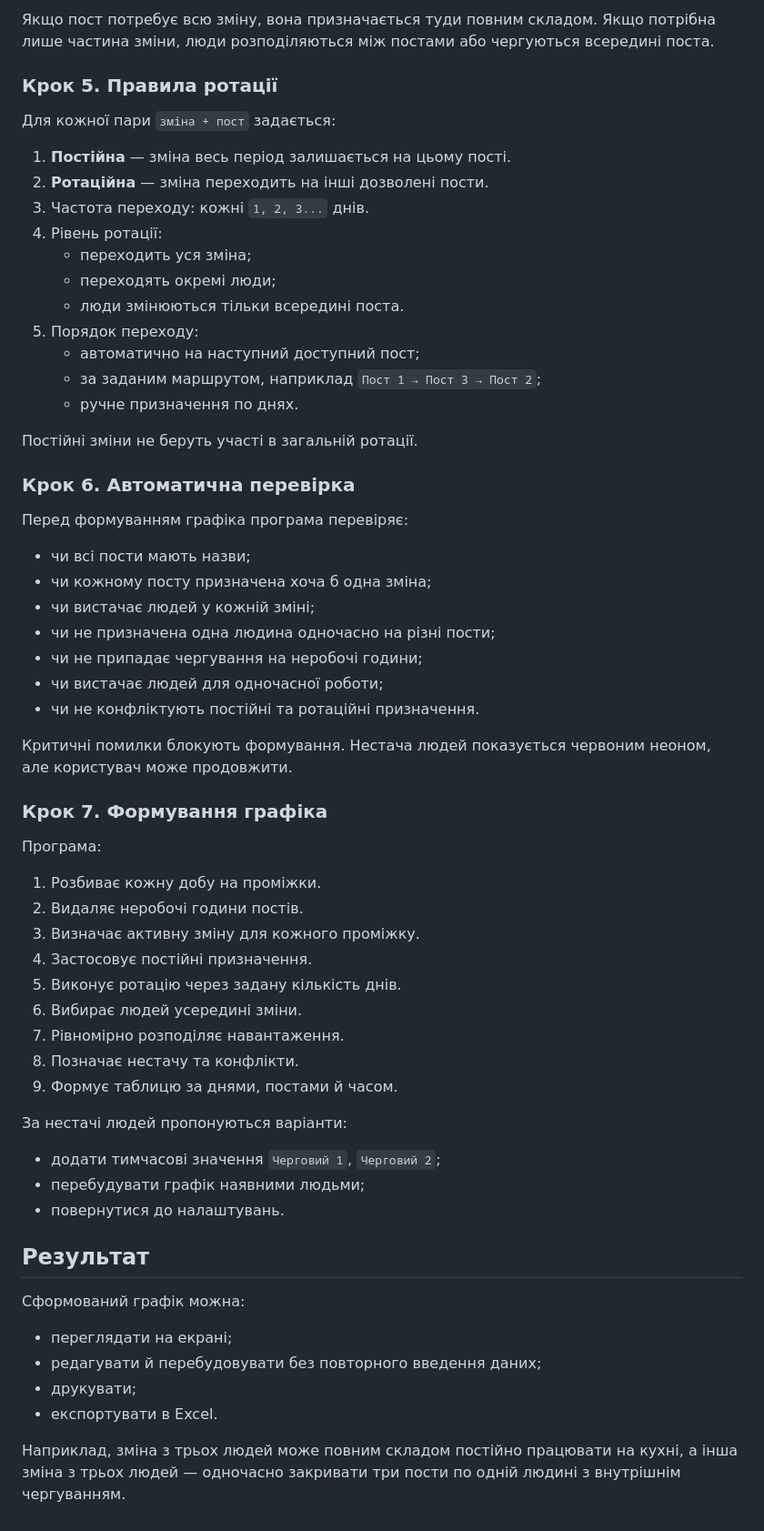
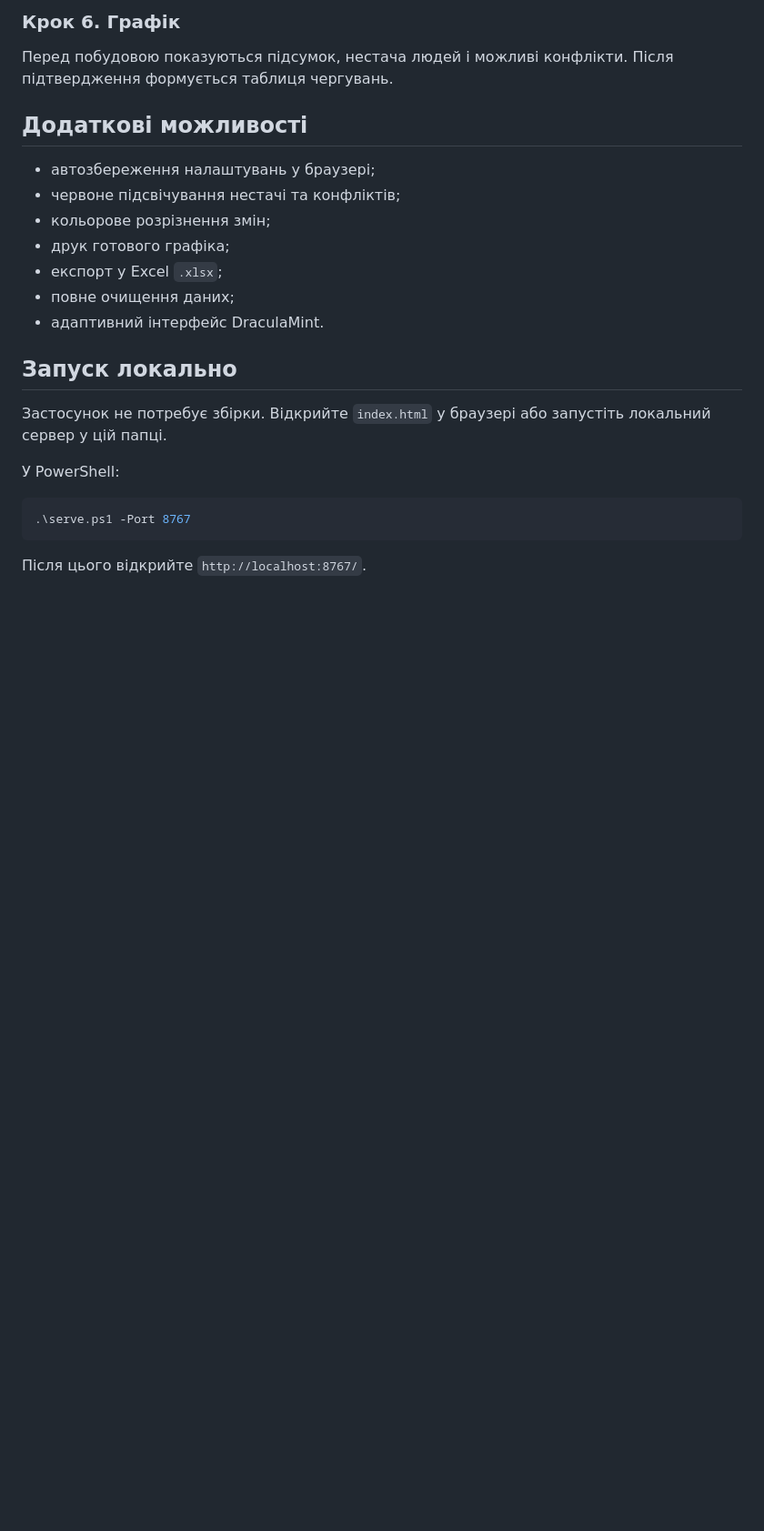
Before and after one commit to mixa4y/grafik-cherguvan-site, a Markdown page: README.md, the part around one of its changes. Shown at 91% size. Drawn GitHub-style; blank space fills up the shorter version.

````diff
--- a/README.md
+++ b/README.md
@@ -78,65 +58,26 @@ https://mixa4y.github.io/grafik-cherguvan-site/
 
-Якщо пост потребує всю зміну, вона призначається туди повним складом. Якщо потрібна лише частина зміни, люди розподіляються між постами або чергуються всередині поста.
+### Крок 6. Графік
 
-### Крок 5. Правила ротації
+Перед побудовою показуються підсумок, нестача людей і можливі конфлікти. Після підтвердження формується таблиця чергувань.
 
-Для кожної пари `зміна + пост` задається:
+## Додаткові можливості
 
-1. **Постійна** — зміна весь період залишається на цьому пості.
-2. **Ротаційна** — зміна переходить на інші дозволені пости.
-3. Частота переходу: кожні `1, 2, 3...` днів.
-4. Рівень ротації:
-   - переходить уся зміна;
-   - переходять окремі люди;
-   - люди змінюються тільки всередині поста.
-5. Порядок переходу:
-   - автоматично на наступний доступний пост;
-   - за заданим маршрутом, наприклад `Пост 1 → Пост 3 → Пост 2`;
-   - ручне призначення по днях.
+- автозбереження налаштувань у браузері;
+- червоне підсвічування нестачі та конфліктів;
+- кольорове розрізнення змін;
+- друк готового графіка;
+- експорт у Excel `.xlsx`;
+- повне очищення даних;
+- адаптивний інтерфейс DraculaMint.
 
-Постійні зміни не беруть участі в загальній ротації.
+## Запуск локально
 
-### Крок 6. Автоматична перевірка
+Застосунок не потребує збірки. Відкрийте `index.html` у браузері або запустіть локальний сервер у цій папці.
 
-Перед формуванням графіка програма перевіряє:
+У PowerShell:
 
-- чи всі пости мають назви;
-- чи кожному посту призначена хоча б одна зміна;
-- чи вистачає людей у кожній зміні;
-- чи не призначена одна людина одночасно на різні пости;
-- чи не припадає чергування на неробочі години;
-- чи вистачає людей для одночасної роботи;
-- чи не конфліктують постійні та ротаційні призначення.
+```powershell
+.\serve.ps1 -Port 8767
+```
 
-Критичні помилки блокують формування. Нестача людей показується червоним неоном, але користувач може продовжити.
-
-### Крок 7. Формування графіка
-
-Програма:
-
-1. Розбиває кожну добу на проміжки.
-2. Видаляє неробочі години постів.
-3. Визначає активну зміну для кожного проміжку.
-4. Застосовує постійні призначення.
-5. Виконує ротацію через задану кількість днів.
-6. Вибирає людей усередині зміни.
-7. Рівномірно розподіляє навантаження.
-8. Позначає нестачу та конфлікти.
-9. Формує таблицю за днями, постами й часом.
-
-За нестачі людей пропонуються варіанти:
-
-- додати тимчасові значення `Черговий 1`, `Черговий 2`;
-- перебудувати графік наявними людьми;
-- повернутися до налаштувань.
-
-## Результат
-
-Сформований графік можна:
-
-- переглядати на екрані;
-- редагувати й перебудовувати без повторного введення даних;
-- друкувати;
-- експортувати в Excel.
-
-Наприклад, зміна з трьох людей може повним складом постійно працювати на кухні, а інша зміна з трьох людей — одночасно закривати три пости по одній людині з внутрішнім чергуванням.
+Після цього відкрийте `http://localhost:8767/`.
````
Also changed, not shown: other parts of README.md (+34 -54 lines).
